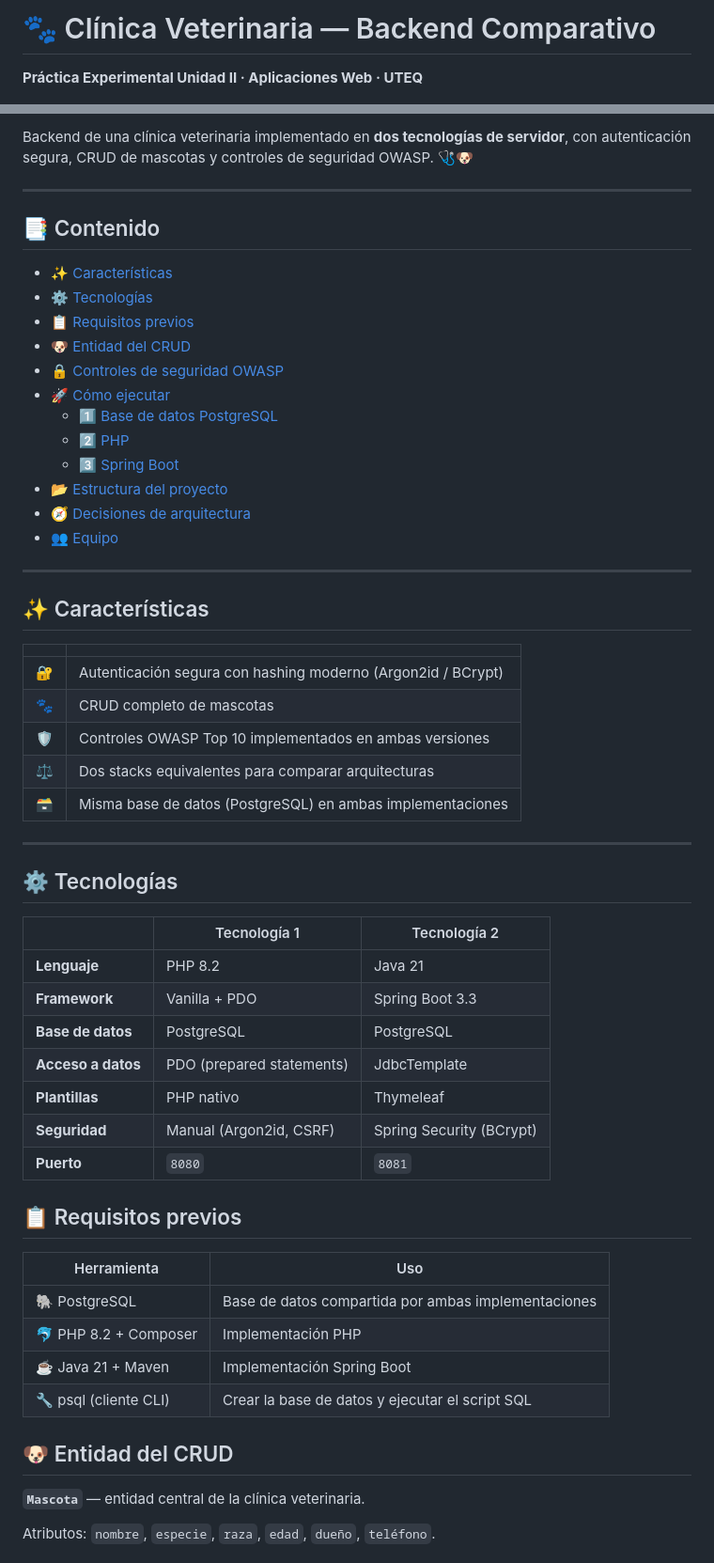
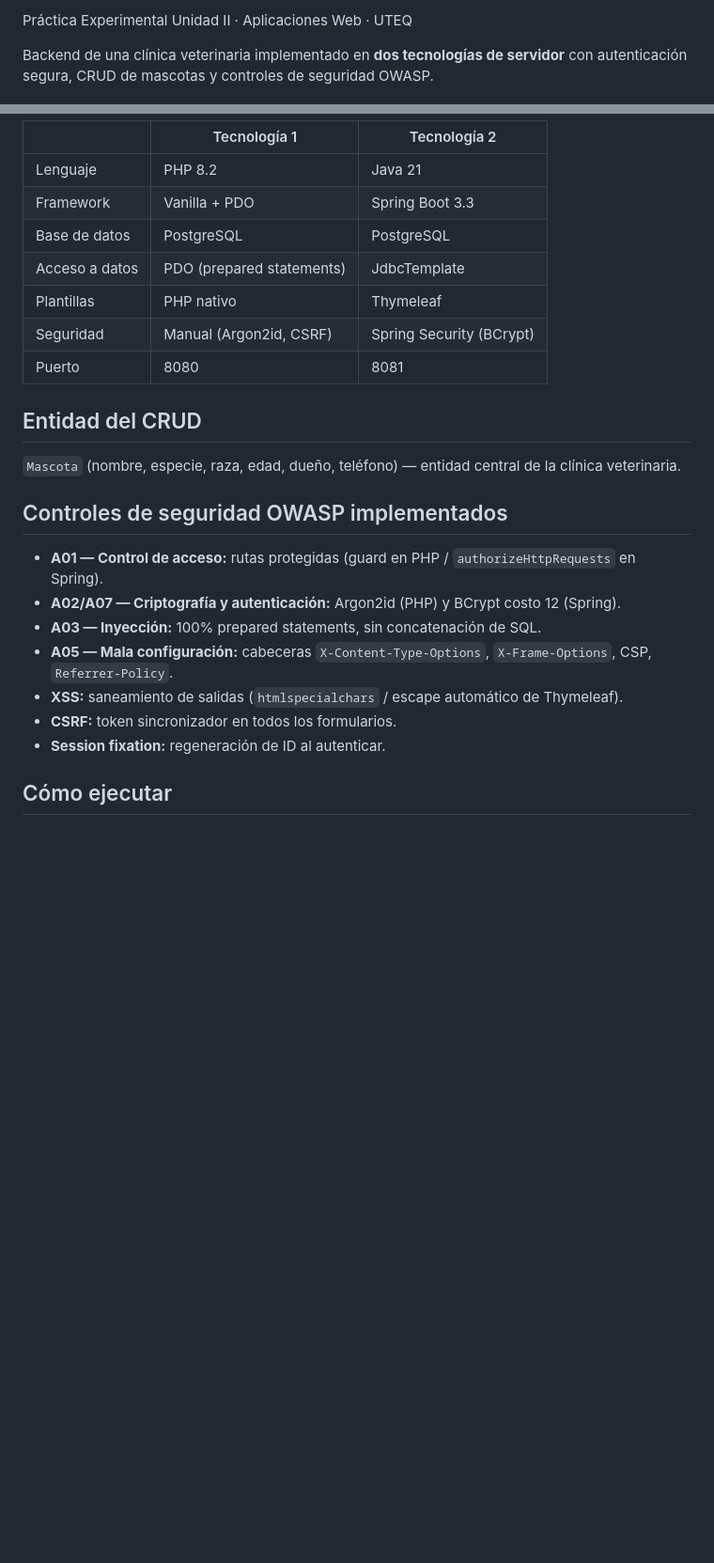
Before and after one commit to Grinjoww/GA-PractExperimentalUnidad-II, a Markdown page: README.md, 2 parts joined by grey strips. Shown at 94% size. Rendered like a GitHub page; blank space fills up the shorter version.

Commit message:
Revise README for project details and structure
Updated the README to reflect changes in project structure, technologies, and security controls.

```diff
--- a/README.md
+++ b/README.md
@@ -1,4 +1,5 @@
-# 🐾 Clínica Veterinaria — Backend Comparativo
+Práctica Experimental Unidad II · Aplicaciones Web · UTEQ
 
-**Práctica Experimental Unidad II · Aplicaciones Web · UTEQ**
+Backend de una clínica veterinaria implementado en **dos tecnologías de servidor**
+con autenticación segura, CRUD de mascotas y controles de seguridad OWASP.
 
@@ -11,61 +7,28 @@
 
-Backend de una clínica veterinaria implementado en **dos tecnologías de servidor**, con autenticación segura, CRUD de mascotas y controles de seguridad OWASP. 🩺🐶
+|                | Tecnología 1              | Tecnología 2             |
+| -------------- | ------------------------- | ------------------------ |
+| Lenguaje       | PHP 8.2                   | Java 21                  |
+| Framework      | Vanilla + PDO             | Spring Boot 3.3          |
+| Base de datos  | PostgreSQL                | PostgreSQL               |
+| Acceso a datos | PDO (prepared statements) | JdbcTemplate             |
+| Plantillas     | PHP nativo                | Thymeleaf                |
+| Seguridad      | Manual (Argon2id, CSRF)   | Spring Security (BCrypt) |
+| Puerto         | 8080                      | 8081                     |
 
----
+## Entidad del CRUD
 
-## 📑 Contenido
+`Mascota` (nombre, especie, raza, edad, dueño, teléfono) — entidad central de la
+clínica veterinaria.
 
-- [✨ Características](#-características)
-- [⚙️ Tecnologías](#️-tecnologías)
-- [📋 Requisitos previos](#-requisitos-previos)
-- [🐶 Entidad del CRUD](#-entidad-del-crud)
-- [🔒 Controles de seguridad OWASP](#-controles-de-seguridad-owasp-implementados)
-- [🚀 Cómo ejecutar](#-cómo-ejecutar)
-  - [1️⃣ Base de datos PostgreSQL](#1️⃣-base-de-datos-postgresql)
-  - [2️⃣ PHP](#2️⃣-php)
-  - [3️⃣ Spring Boot](#3️⃣-spring-boot)
-- [📂 Estructura del proyecto](#-estructura-del-proyecto)
-- [🧭 Decisiones de arquitectura](#-decisiones-de-arquitectura)
-- [👥 Equipo](#-equipo)
+## Controles de seguridad OWASP implementados
 
----
+* **A01 — Control de acceso:** rutas protegidas (guard en PHP / `authorizeHttpRequests` en Spring).
+* **A02/A07 — Criptografía y autenticación:** Argon2id (PHP) y BCrypt costo 12 (Spring).
+* **A03 — Inyección:** 100% prepared statements, sin concatenación de SQL.
+* **A05 — Mala configuración:** cabeceras `X-Content-Type-Options`, `X-Frame-Options`, CSP, `Referrer-Policy`.
+* **XSS:** saneamiento de salidas (`htmlspecialchars` / escape automático de Thymeleaf).
+* **CSRF:** token sincronizador en todos los formularios.
+* **Session fixation:** regeneración de ID al autenticar.
 
-## ✨ Características
+## Cómo ejecutar
 
-| | |
-|---|---|
-| 🔐 | Autenticación segura con hashing moderno (Argon2id / BCrypt) |
-| 🐾 | CRUD completo de mascotas |
-| 🛡️ | Controles OWASP Top 10 implementados en ambas versiones |
-| ⚖️ | Dos stacks equivalentes para comparar arquitecturas |
-| 🗃️ | Misma base de datos (PostgreSQL) en ambas implementaciones |
-
----
-
-## ⚙️ Tecnologías
-
-| | Tecnología 1 | Tecnología 2 |
-|---|---|---|
-| **Lenguaje** | PHP 8.2 | Java 21 |
-| **Framework** | Vanilla + PDO | Spring Boot 3.3 |
-| **Base de datos** | PostgreSQL | PostgreSQL |
-| **Acceso a datos** | PDO (prepared statements) | JdbcTemplate |
-| **Plantillas** | PHP nativo | Thymeleaf |
-| **Seguridad** | Manual (Argon2id, CSRF) | Spring Security (BCrypt) |
-| **Puerto** | `8080` | `8081` |
-
-## 📋 Requisitos previos
-
-| Herramienta | Uso |
-|---|---|
-| 🐘 PostgreSQL | Base de datos compartida por ambas implementaciones |
-| 🐬 PHP 8.2 + Composer | Implementación PHP |
-| ☕ Java 21 + Maven | Implementación Spring Boot |
-| 🔧 psql (cliente CLI) | Crear la base de datos y ejecutar el script SQL |
-
-## 🐶 Entidad del CRUD
-
-**`Mascota`** — entidad central de la clínica veterinaria.
-
-Atributos: `nombre`, `especie`, `raza`, `edad`, `dueño`, `teléfono`.
-
```
Also changed, not shown: other parts of README.md (+48 -63 lines).
